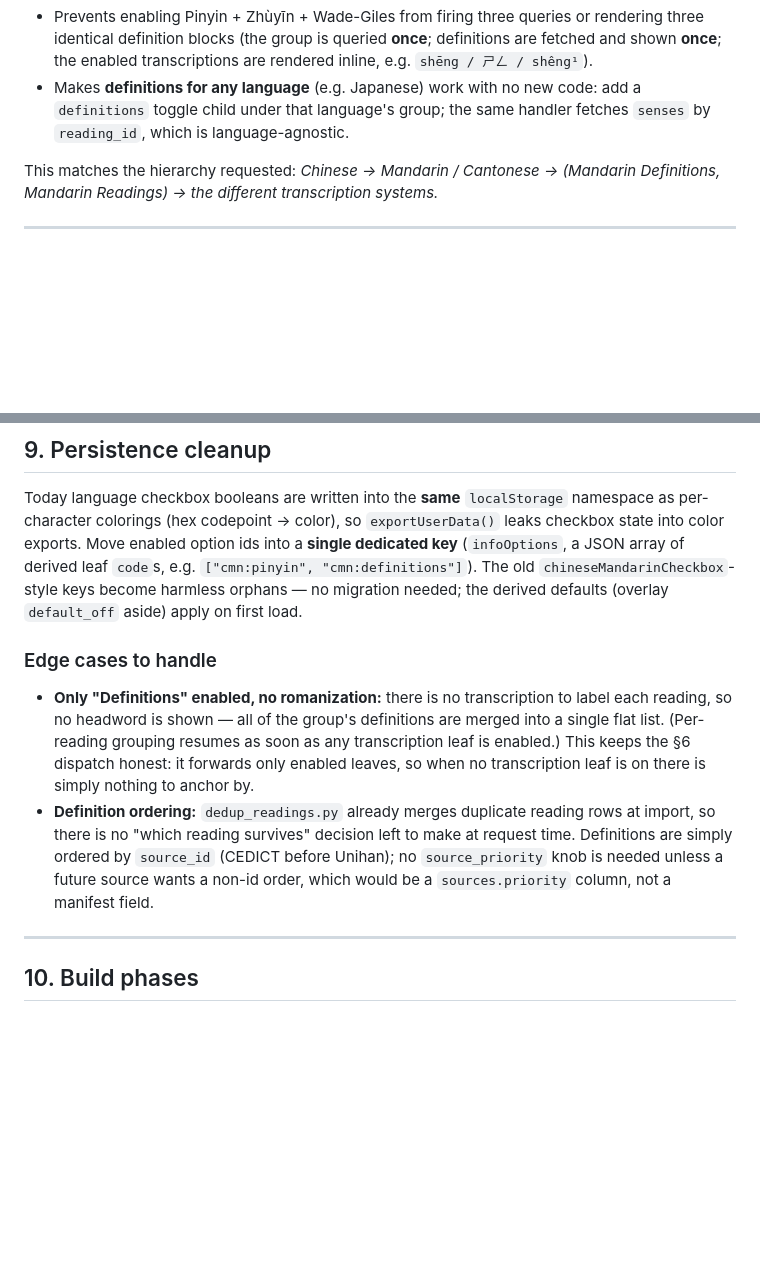
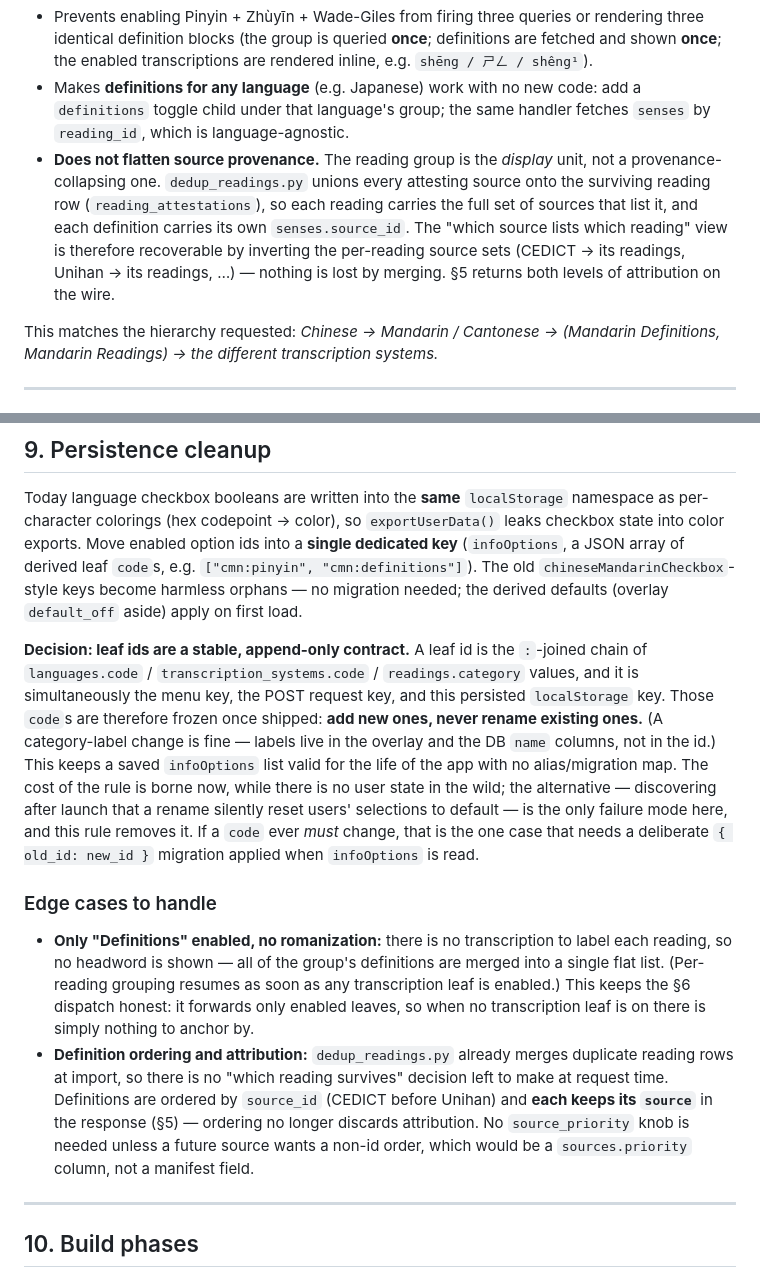
Before and after one commit to turukano26/Hanzi-Grid, a Markdown page: docs/infobox-redesign-plan.md, 2 parts joined by grey strips. Rendered like a GitHub page; blank space fills up the shorter version.

```diff
--- a/docs/infobox-redesign-plan.md
+++ b/docs/infobox-redesign-plan.md
@@ -93,6 +93,14 @@ single per-group query. This:
 - Makes **definitions for any language** (e.g. Japanese) work with no new code:
   add a `definitions` toggle child under that language's group; the same handler
   fetches `senses` by `reading_id`, which is language-agnostic.
+- **Does not flatten source provenance.** The reading group is the *display* unit,
+  not a provenance-collapsing one. `dedup_readings.py` unions every attesting
+  source onto the surviving reading row (`reading_attestations`), so each reading
+  carries the full set of sources that list it, and each definition carries its own
+  `senses.source_id`. The "which source lists which reading" view is therefore
+  recoverable by inverting the per-reading source sets (CEDICT → its readings,
+  Unihan → its readings, …) — nothing is lost by merging. §5 returns both levels
+  of attribution on the wire.
 
 This matches the hierarchy requested: *Chinese → Mandarin / Cantonese →
 (Mandarin Definitions, Mandarin Readings) → the different transcription systems.*
@@ -488,6 +521,19 @@ ids into a **single dedicated key** (`infoOptions`, a JSON array of derived leaf
 `chineseMandarinCheckbox`-style keys become harmless orphans — no migration
 needed; the derived defaults (overlay `default_off` aside) apply on first load.
 
+**Decision: leaf ids are a stable, append-only contract.** A leaf id is the
+`:`-joined chain of `languages.code` / `transcription_systems.code` / `readings.category`
+values, and it is simultaneously the menu key, the POST request key, and this
+persisted `localStorage` key. Those `code`s are therefore frozen once shipped:
+**add new ones, never rename existing ones.** (A category-label change is fine —
+labels live in the overlay and the DB `name` columns, not in the id.) This keeps a
+saved `infoOptions` list valid for the life of the app with no alias/migration map.
+The cost of the rule is borne now, while there is no user state in the wild; the
+alternative — discovering after launch that a rename silently reset users'
+selections to default — is the only failure mode here, and this rule removes it. If
+a `code` ever *must* change, that is the one case that needs a deliberate
+`{ old_id: new_id }` migration applied when `infoOptions` is read.
+
 ### Edge cases to handle
 
 - **Only "Definitions" enabled, no romanization:** there is no transcription to
@@ -496,11 +542,13 @@ needed; the derived defaults (overlay `default_off` aside) apply on first load.
   any transcription leaf is enabled.) This keeps the §6 dispatch honest: it
   forwards only enabled leaves, so when no transcription leaf is on there is
   simply nothing to anchor by.
-- **Definition ordering:** `dedup_readings.py` already merges duplicate reading
-  rows at import, so there is no "which reading survives" decision left to make at
-  request time. Definitions are simply ordered by `source_id` (CEDICT before
-  Unihan); no `source_priority` knob is needed unless a future source wants a
-  non-id order, which would be a `sources.priority` column, not a manifest field.
+- **Definition ordering and attribution:** `dedup_readings.py` already merges
+  duplicate reading rows at import, so there is no "which reading survives" decision
+  left to make at request time. Definitions are ordered by `source_id` (CEDICT
+  before Unihan) and **each keeps its `source`** in the response (§5) — ordering no
+  longer discards attribution. No `source_priority` knob is needed unless a future
+  source wants a non-id order, which would be a `sources.priority` column, not a
+  manifest field.
 
 ---
 
```
Also changed, not shown: other parts of docs/infobox-redesign-plan.md (+36 -11 lines), docs/infobox-redesign-critique.md (+33 -68 lines).
